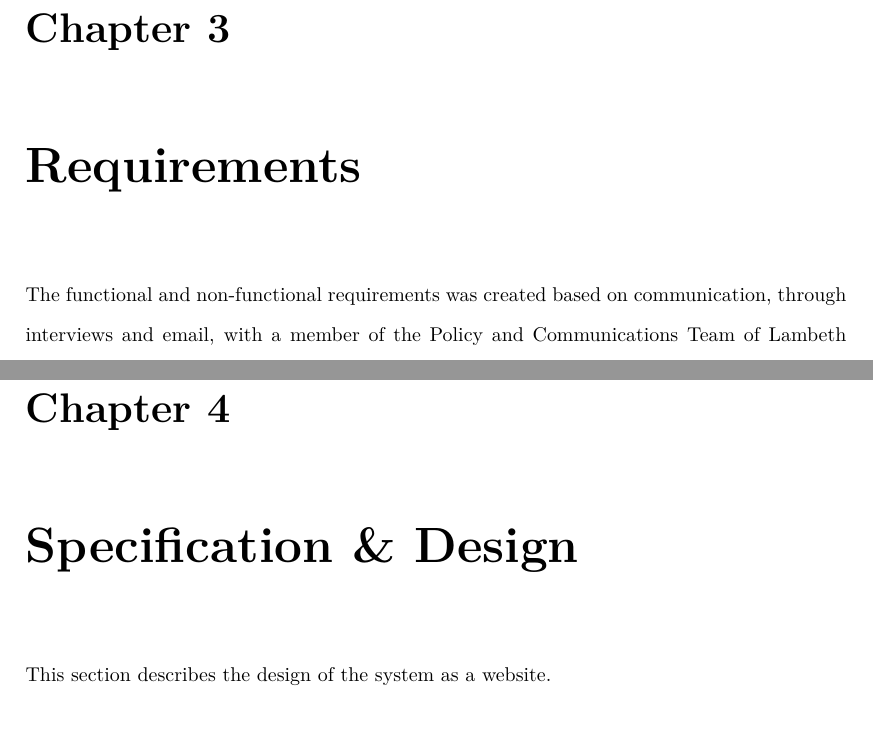
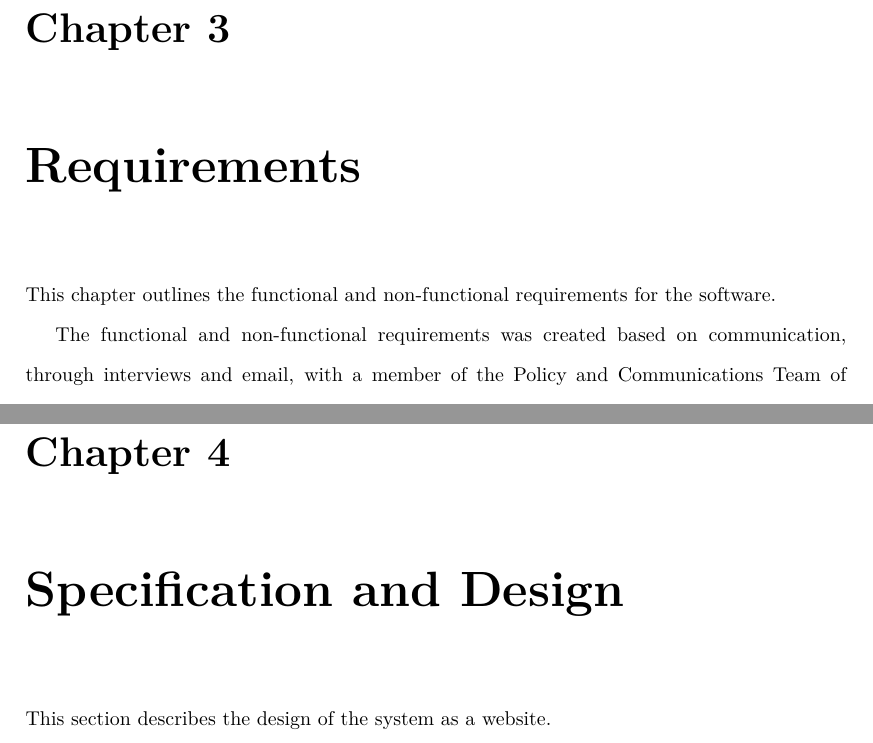
Before and after one commit to janaldous/fypreport, a LaTeX thesis (report.tex, which reads Chapters/DesignSpecification.tex, Chapters/Requirements.tex): two parts of pages 16 and 21 of 52, joined at a grey line, cut so that both start at the same text. Compiled offline with pdfLaTeX.

Commit message:
added chapter description

```diff
--- a/Chapters/DesignSpecification.tex
+++ b/Chapters/DesignSpecification.tex
@@ -1,4 +1,4 @@
-\chapter{Specification \& Design} \label{ch:design}
+\chapter{Specification and Design} \label{ch:design}
 
 This section describes the design of the system as a website.
 
--- a/Chapters/Requirements.tex
+++ b/Chapters/Requirements.tex
@@ -1,4 +1,6 @@
 \chapter{Requirements} \label{ch:requirements}
+
+This chapter outlines the functional and non-functional requirements for the software.\par
 
 The functional and non-functional requirements was created based on communication, through interviews and email, with a member of the Policy and Communications Team of Lambeth Council, and requirements which I have created based on initial requirements by him. He described the context in which the tool may be used, the overall objective of the software, the users\textsc{\char13} technical abilities and some functional requirements, namely the method to create groups (see section \ref{creating_groups}). Communication with our contact was not sustained after initial requirements were collected due to the council\textquotesingle s large workload. The rest of the requirements was created in accordance with the overall goal, initial requirements and according to my own analysis of the data.
 
```
